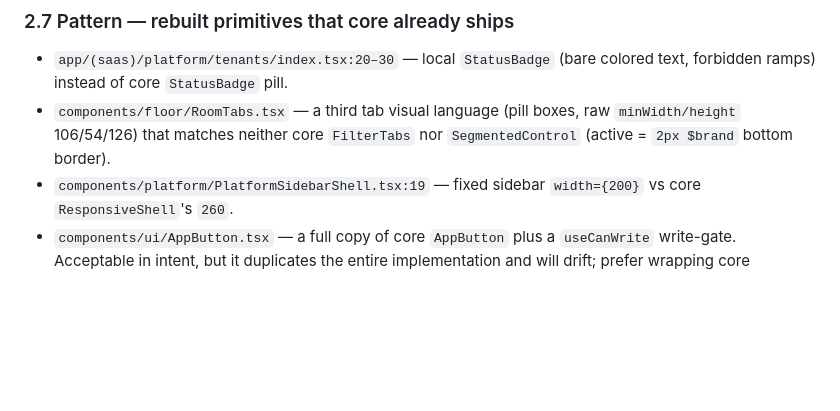
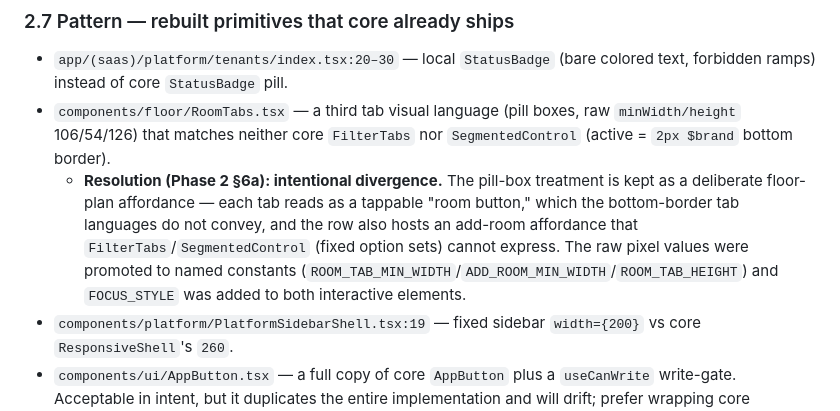
Before and after one commit to d-caruso/TableSched-SaaS, a Markdown page: docs/UX-critique-report.md, the part around the change. GitHub-like rendering; blank space fills up the shorter version.

```diff
--- a/docs/UX-critique-report.md
+++ b/docs/UX-critique-report.md
@@ -122,6 +122,7 @@ Two modal mechanisms, two scrim alphas, and modal radius `$3` instead of the doc
 
 - `app/(saas)/platform/tenants/index.tsx:20–30` — local `StatusBadge` (bare colored text, forbidden ramps) instead of core `StatusBadge` pill.
 - `components/floor/RoomTabs.tsx` — a third tab visual language (pill boxes, raw `minWidth/height` 106/54/126) that matches neither core `FilterTabs` nor `SegmentedControl` (active = `2px $brand` bottom border).
+  - **Resolution (Phase 2 §6a): intentional divergence.** The pill-box treatment is kept as a deliberate floor-plan affordance — each tab reads as a tappable "room button," which the bottom-border tab languages do not convey, and the row also hosts an add-room affordance that `FilterTabs`/`SegmentedControl` (fixed option sets) cannot express. The raw pixel values were promoted to named constants (`ROOM_TAB_MIN_WIDTH`/`ADD_ROOM_MIN_WIDTH`/`ROOM_TAB_HEIGHT`) and `FOCUS_STYLE` was added to both interactive elements.
 - `components/platform/PlatformSidebarShell.tsx:19` — fixed sidebar `width={200}` vs core `ResponsiveShell`'s `260`.
 - `components/ui/AppButton.tsx` — a full copy of core `AppButton` plus a `useCanWrite` write-gate. Acceptable in intent, but it duplicates the entire implementation and will drift; prefer wrapping core `AppButton`.
 
```
Also changed, not shown: docs/TAMAGUI_TOKENS.md (+4 -3 lines).
